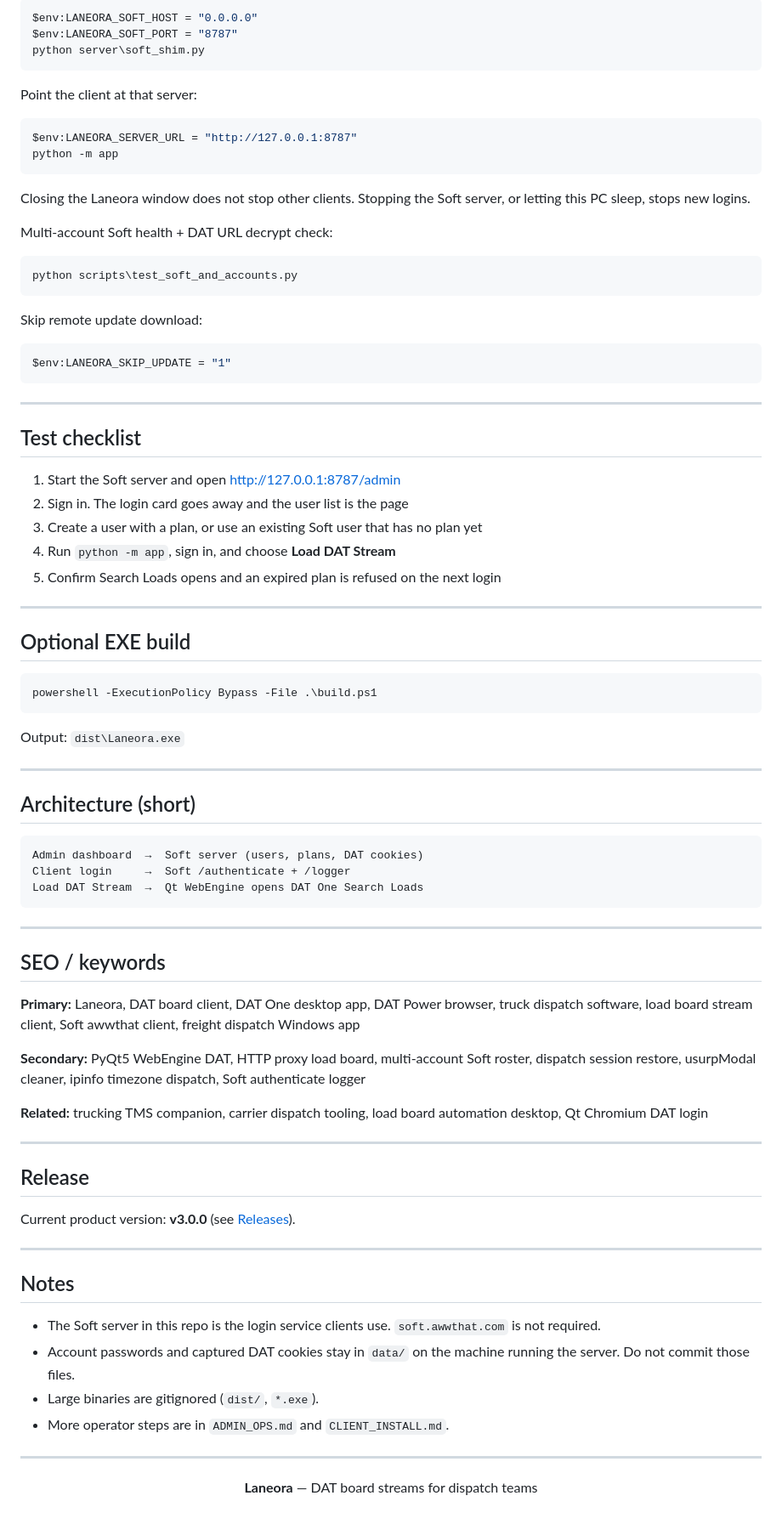
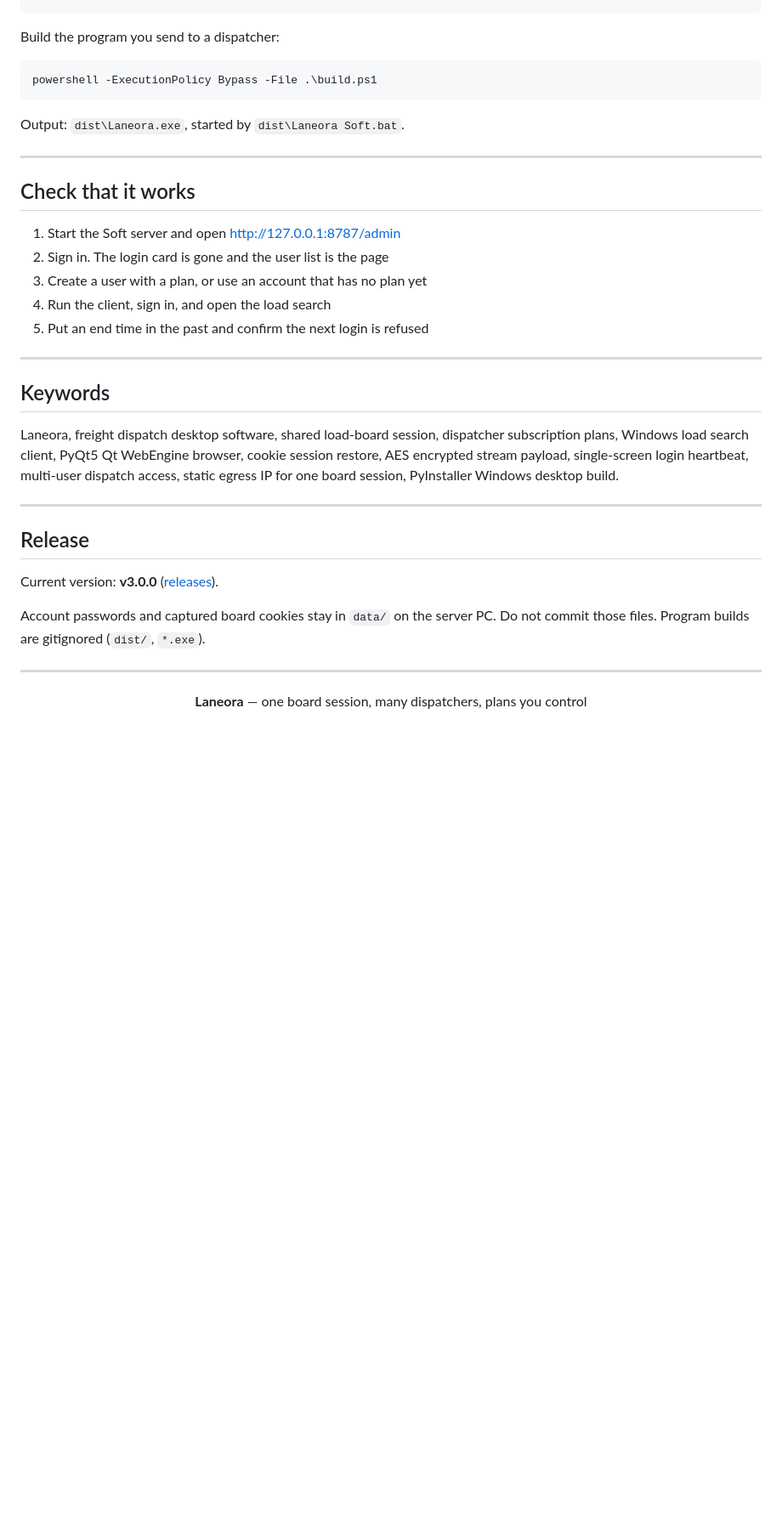
Before and after one commit to mafzalkalwardev/laneora, a Markdown page: README.md, the part around one of its changes. Shown at 85% size. Rendered like a GitHub page; blank space fills up the shorter version.

````diff
--- a/README.md
+++ b/README.md
@@ -132,89 +189,39 @@ Or:
-```powershell
-$env:LANEORA_SOFT_HOST = "0.0.0.0"
-$env:LANEORA_SOFT_PORT = "8787"
-python server\soft_shim.py
-```
-
-Point the client at that server:
-
-```powershell
-$env:LANEORA_SERVER_URL = "http://127.0.0.1:8787"
-python -m app
-```
-
-Closing the Laneora window does not stop other clients. Stopping the Soft server, or letting this PC sleep, stops new logins.
-
-Multi-account Soft health + DAT URL decrypt check:
-
-```powershell
-python scripts\test_soft_and_accounts.py
-```
-
-Skip remote update download:
-
-```powershell
-$env:LANEORA_SKIP_UPDATE = "1"
-```
-
----
-
-## Test checklist
-
-1. Start the Soft server and open http://127.0.0.1:8787/admin
-2. Sign in. The login card goes away and the user list is the page
-3. Create a user with a plan, or use an existing Soft user that has no plan yet
-4. Run `python -m app`, sign in, and choose **Load DAT Stream**
-5. Confirm Search Loads opens and an expired plan is refused on the next login
-
----
-
-## Optional EXE build
+Build the program you send to a dispatcher:
 
 ```powershell
 powershell -ExecutionPolicy Bypass -File .\build.ps1
 ```
 
-Output: `dist\Laneora.exe`
+Output: `dist\Laneora.exe`, started by `dist\Laneora Soft.bat`.
 
 ---
 
-## Architecture (short)
+## Check that it works
 
-```text
-Admin dashboard  →  Soft server (users, plans, DAT cookies)
-Client login     →  Soft /authenticate + /logger
-Load DAT Stream  →  Qt WebEngine opens DAT One Search Loads
-```
+1. Start the Soft server and open http://127.0.0.1:8787/admin
+2. Sign in. The login card is gone and the user list is the page
+3. Create a user with a plan, or use an account that has no plan yet
+4. Run the client, sign in, and open the load search
+5. Put an end time in the past and confirm the next login is refused
 
 ---
 
-## SEO / keywords
+## Keywords
 
-**Primary:** Laneora, DAT board client, DAT One desktop app, DAT Power browser, truck dispatch software, load board stream client, Soft awwthat client, freight dispatch Windows app
-
-**Secondary:** PyQt5 WebEngine DAT, HTTP proxy load board, multi-account Soft roster, dispatch session restore, usurpModal cleaner, ipinfo timezone dispatch, Soft authenticate logger
-
-**Related:** trucking TMS companion, carrier dispatch tooling, load board automation desktop, Qt Chromium DAT login
+Laneora, freight dispatch desktop software, shared load-board session, dispatcher subscription plans, Windows load search client, PyQt5 Qt WebEngine browser, cookie session restore, AES encrypted stream payload, single-screen login heartbeat, multi-user dispatch access, static egress IP for one board session, PyInstaller Windows desktop build.
 
 ---
 
 ## Release
 
-Current product version: **v3.0.0** (see [Releases](https://github.com/mafzalkalwardev/laneora/releases)).
+Current version: **v3.0.0** ([releases](https://github.com/mafzalkalwardev/laneora/releases)).
 
----
-
-## Notes
-
-- The Soft server in this repo is the login service clients use. `soft.awwthat.com` is not required.
-- Account passwords and captured DAT cookies stay in `data/` on the machine running the server. Do not commit those files.
-- Large binaries are gitignored (`dist/`, `*.exe`).
-- More operator steps are in `ADMIN_OPS.md` and `CLIENT_INSTALL.md`.
+Account passwords and captured board cookies stay in `data/` on the server PC. Do not commit those files. Program builds are gitignored (`dist/`, `*.exe`).
 
 ---
 
 <div align="center">
 
-**Laneora** — DAT board streams for dispatch teams
+**Laneora** — one board session, many dispatchers, plans you control
 
 </div>
````
Also changed, not shown: other parts of README.md (+147 -90 lines), docs/images/admin-login.png (added), docs/images/admin-users.png (added), docs/images/client-login.png (added), 1 other file.
